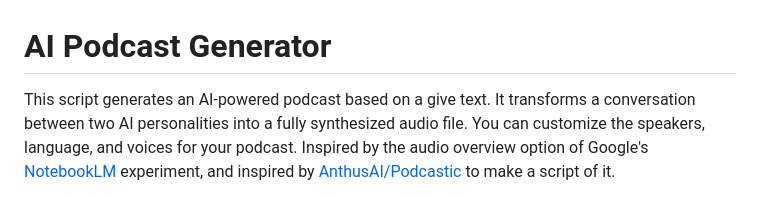
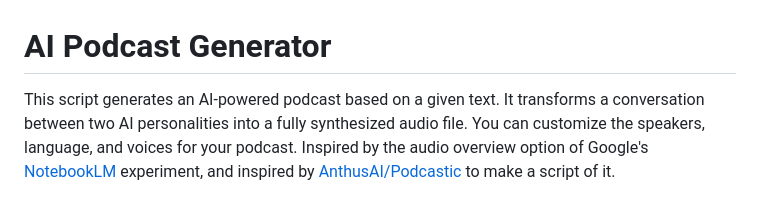
Before and after one commit to timonvanhasselt/AI-podcast-generator, a Markdown page: README.md, the part around the change. GitHub-like rendering.

```diff
--- a/README.md
+++ b/README.md
@@ -1,6 +1,6 @@
 # AI Podcast Generator
 
-This script generates an AI-powered podcast based on a give text.
+This script generates an AI-powered podcast based on a given text.
 It transforms a conversation between two AI personalities into a fully synthesized audio file. You can customize the speakers, language, and voices for your podcast.
 Inspired by the audio overview option of Google's [NotebookLM](https://notebooklm.google.com) experiment, and inspired by [AnthusAI/Podcastic](https://github.com/AnthusAI/Podcastic) to make a script of it.
 
```
